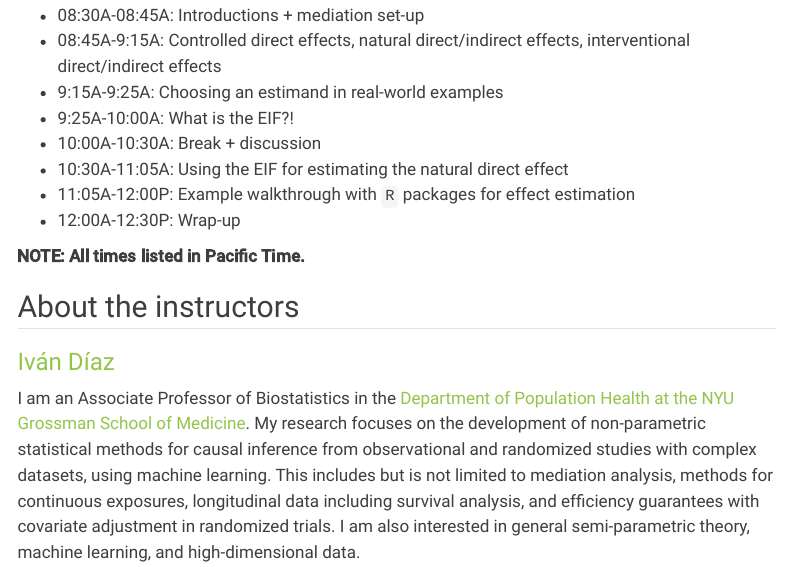
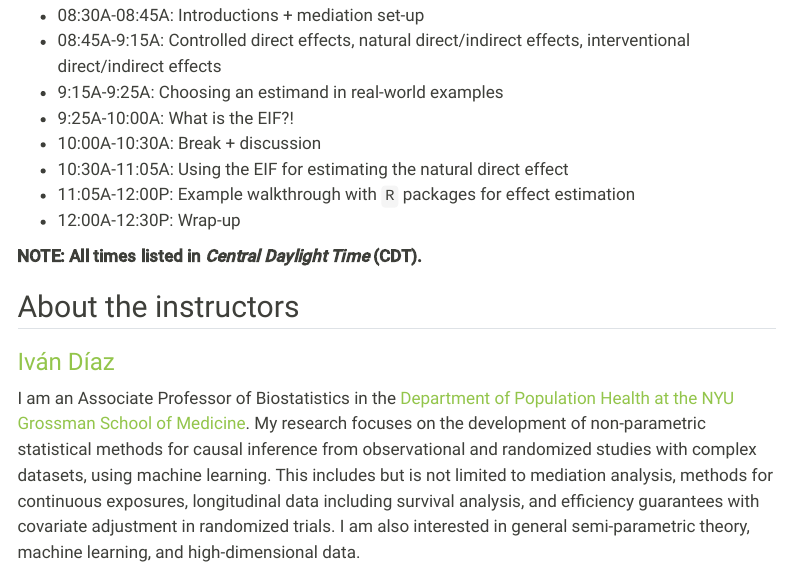
Before and after one commit to nhejazi/ser2024_mediation_workshop, a Quarto document (index.qmd): the page in a window 1100 px wide, from 720 px down. Rendered offline with R 4.5, knitr and Pandoc in place of Quarto, with nearby package versions; some code elsewhere in the file could not run offline; menus at the side of the page are left out.

Commit message:
note CDT

```diff
--- a/index.qmd
+++ b/index.qmd
@@ -77,7 +77,7 @@ parameter estimable from the observed data distribution). Familiarity with the
   <!-- Nima, 55-->
 * 12:00A-12:30P: Wrap-up
 
-__NOTE: All times listed in Pacific Time.__
+**NOTE: All times listed in *Central Daylight Time* (CDT).**
 
 ## About the instructors {#instructors}
 
```
